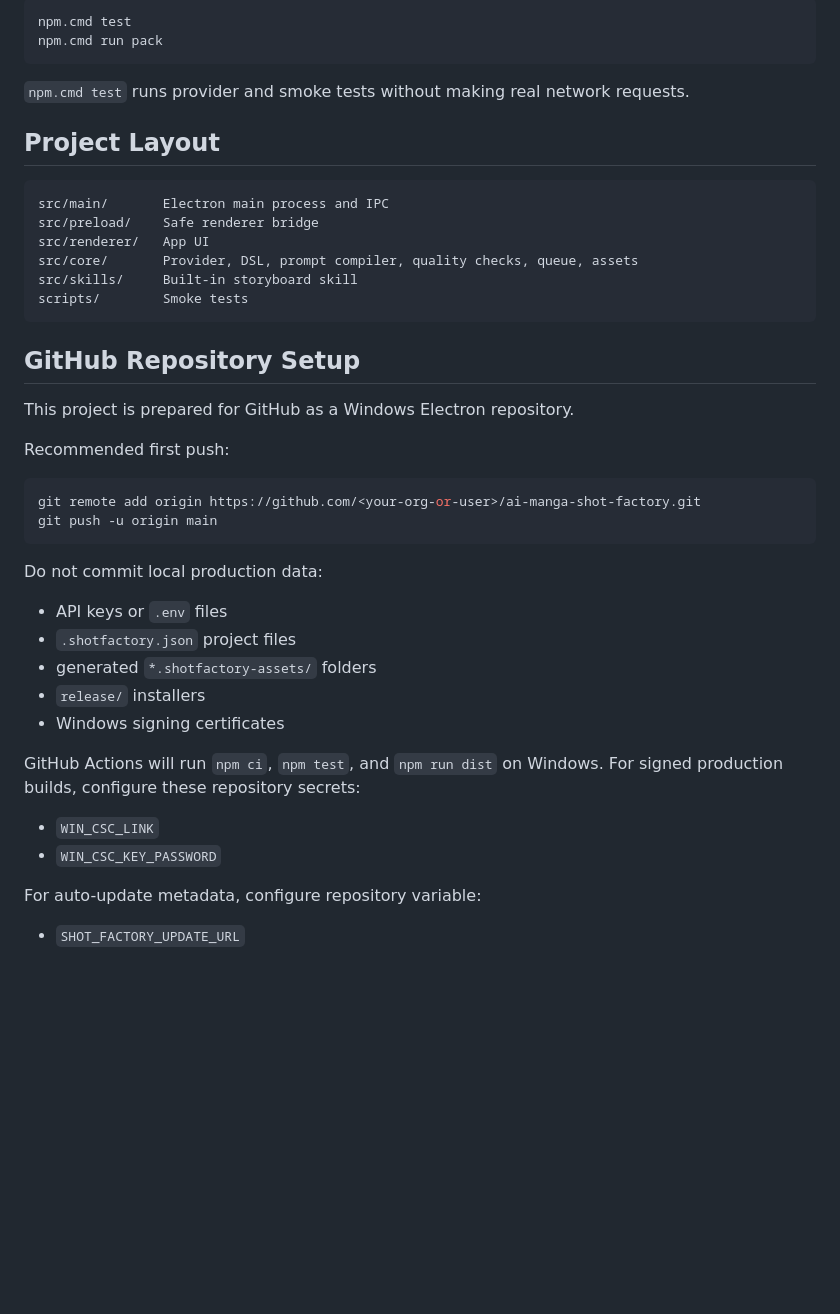
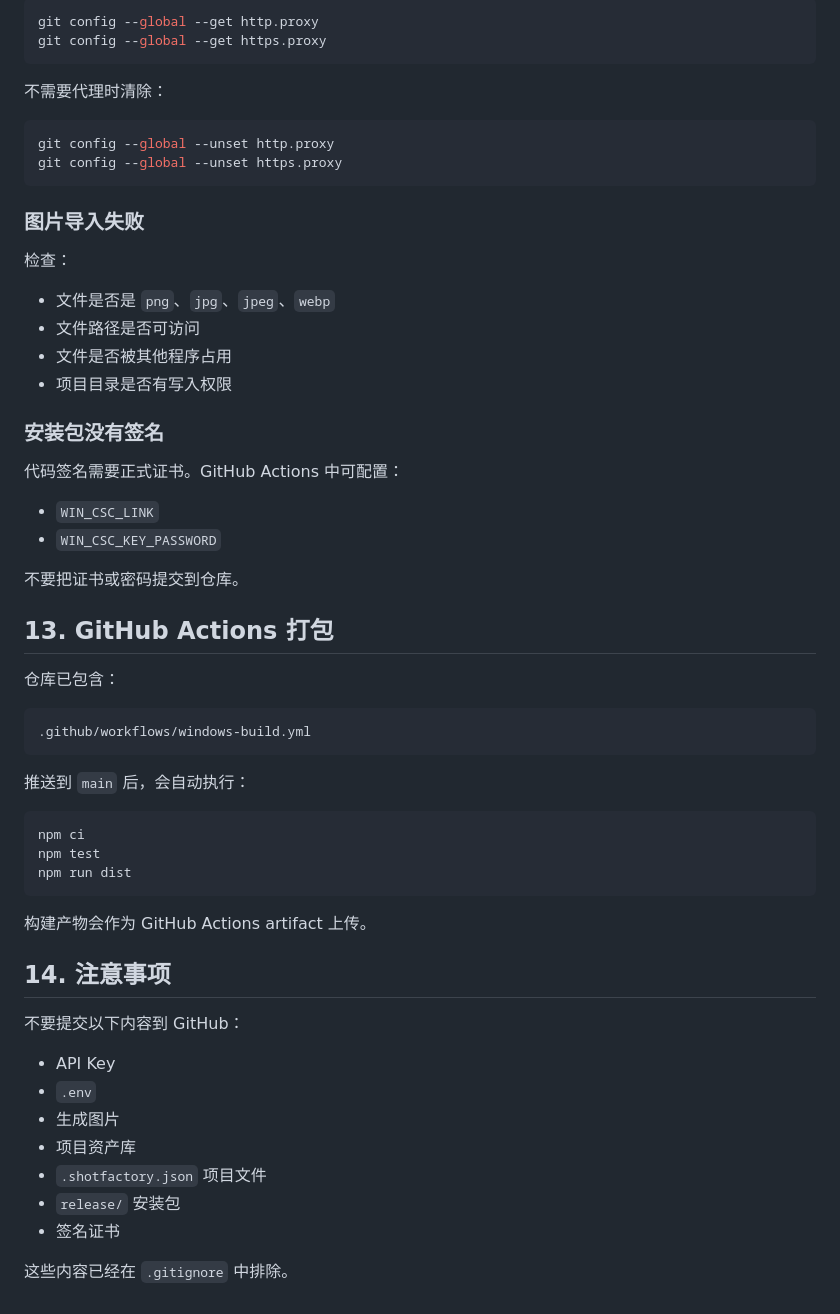
Before and after one commit to dafenq/DirectorFrame-AI, a Markdown page: README.md, the part around one of its changes. Rendered like a GitHub page; blank space fills up the shorter version.

````diff
--- a/README.md
+++ b/README.md
@@ -99,46 +233,62 @@ Built-in optional skill:
 
 ```powershell
-npm.cmd test
-npm.cmd run pack
+git config --global --get http.proxy
+git config --global --get https.proxy
 ```
 
-`npm.cmd test` runs provider and smoke tests without making real network requests.
+不需要代理时清除：
 
-## Project Layout
-
-```text
-src/main/       Electron main process and IPC
-src/preload/    Safe renderer bridge
-src/renderer/   App UI
-src/core/       Provider, DSL, prompt compiler, quality checks, queue, assets
-src/skills/     Built-in storyboard skill
-scripts/        Smoke tests
+```powershell
+git config --global --unset http.proxy
+git config --global --unset https.proxy
 ```
 
-## GitHub Repository Setup
+### 图片导入失败
 
-This project is prepared for GitHub as a Windows Electron repository.
+检查：
 
-Recommended first push:
+- 文件是否是 `png`、`jpg`、`jpeg`、`webp`
+- 文件路径是否可访问
+- 文件是否被其他程序占用
+- 项目目录是否有写入权限
 
-```powershell
-git remote add origin https://github.com/<your-org-or-user>/ai-manga-shot-factory.git
-git push -u origin main
-```
+### 安装包没有签名
 
-Do not commit local production data:
-
-- API keys or `.env` files
-- `.shotfactory.json` project files
-- generated `*.shotfactory-assets/` folders
-- `release/` installers
-- Windows signing certificates
-
-GitHub Actions will run `npm ci`, `npm test`, and `npm run dist` on Windows. For signed production builds, configure these repository secrets:
+代码签名需要正式证书。GitHub Actions 中可配置：
 
 - `WIN_CSC_LINK`
 - `WIN_CSC_KEY_PASSWORD`
 
-For auto-update metadata, configure repository variable:
+不要把证书或密码提交到仓库。
 
-- `SHOT_FACTORY_UPDATE_URL`
+## 13. GitHub Actions 打包
+
+仓库已包含：
+
+```text
+.github/workflows/windows-build.yml
+```
+
+推送到 `main` 后，会自动执行：
+
+```powershell
+npm ci
+npm test
+npm run dist
+```
+
+构建产物会作为 GitHub Actions artifact 上传。
+
+## 14. 注意事项
+
+不要提交以下内容到 GitHub：
+
+- API Key
+- `.env`
+- 生成图片
+- 项目资产库
+- `.shotfactory.json` 项目文件
+- `release/` 安装包
+- 签名证书
+
+这些内容已经在 `.gitignore` 中排除。
````
Also changed, not shown: other parts of README.md (+196 -62 lines).
